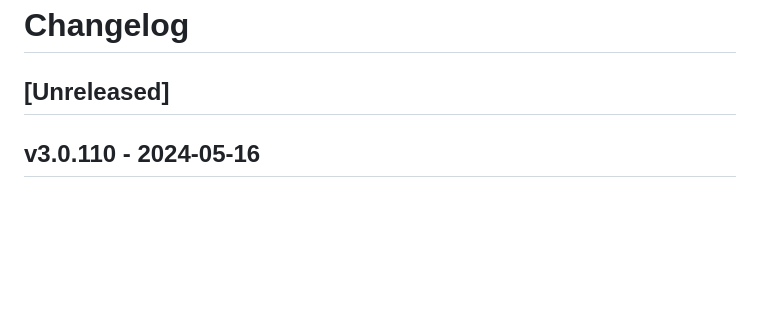
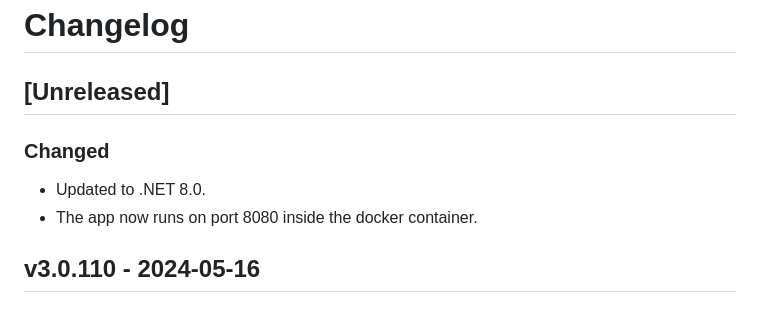
Before and after one commit to GeoWerkstatt/interlis-check-service, a Markdown page: CHANGELOG.md, the part around the change. Rendered like a GitHub page; blank space fills up the shorter version.

Commit message:
Update changelog

```diff
--- a/CHANGELOG.md
+++ b/CHANGELOG.md
@@ -1,6 +1,11 @@
 # Changelog
 
 ## [Unreleased]
+
+### Changed
+
+- Updated to .NET 8.0.
+- The app now runs on port 8080 inside the docker container.
 
 ## v3.0.110 - 2024-05-16
 
```
